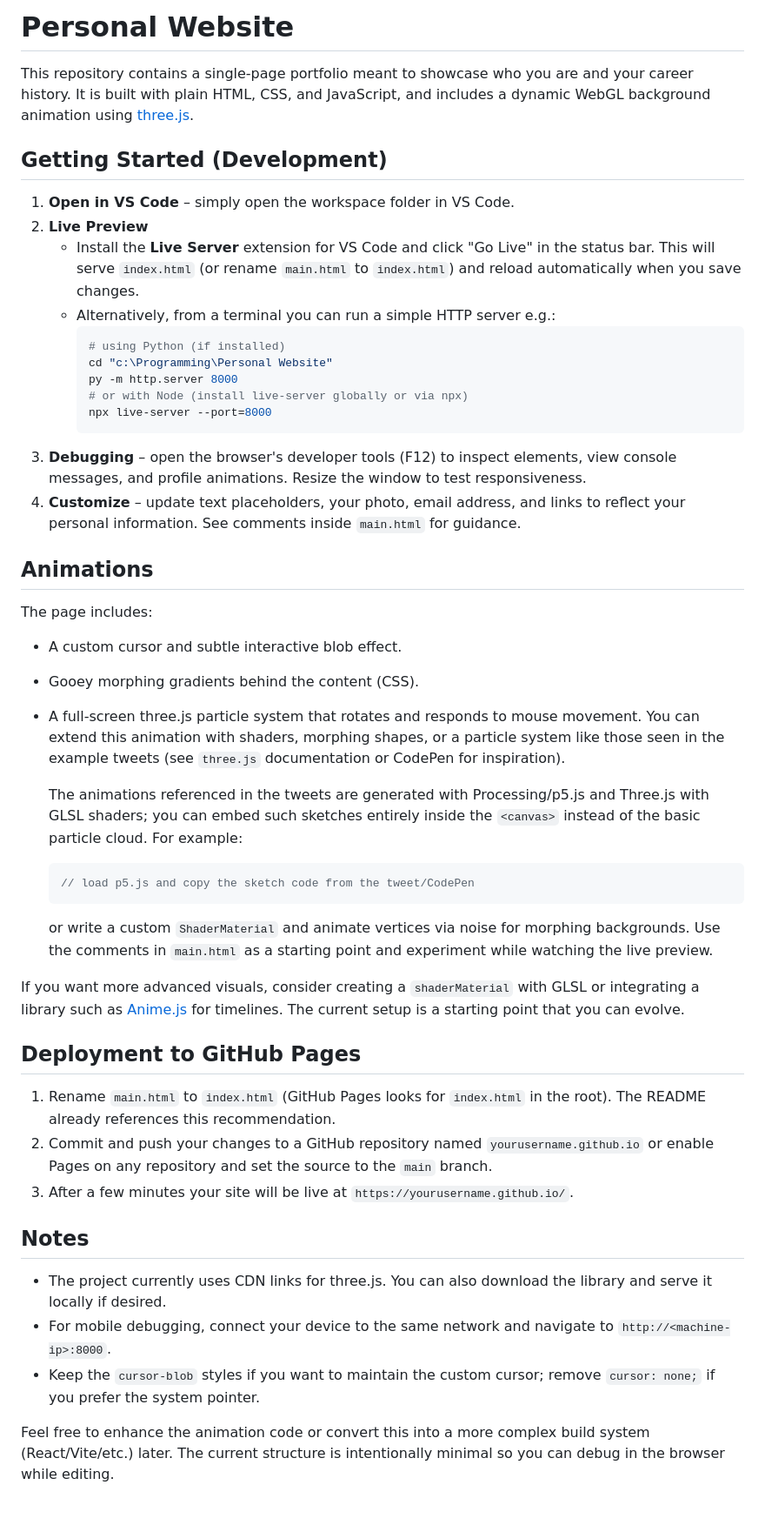
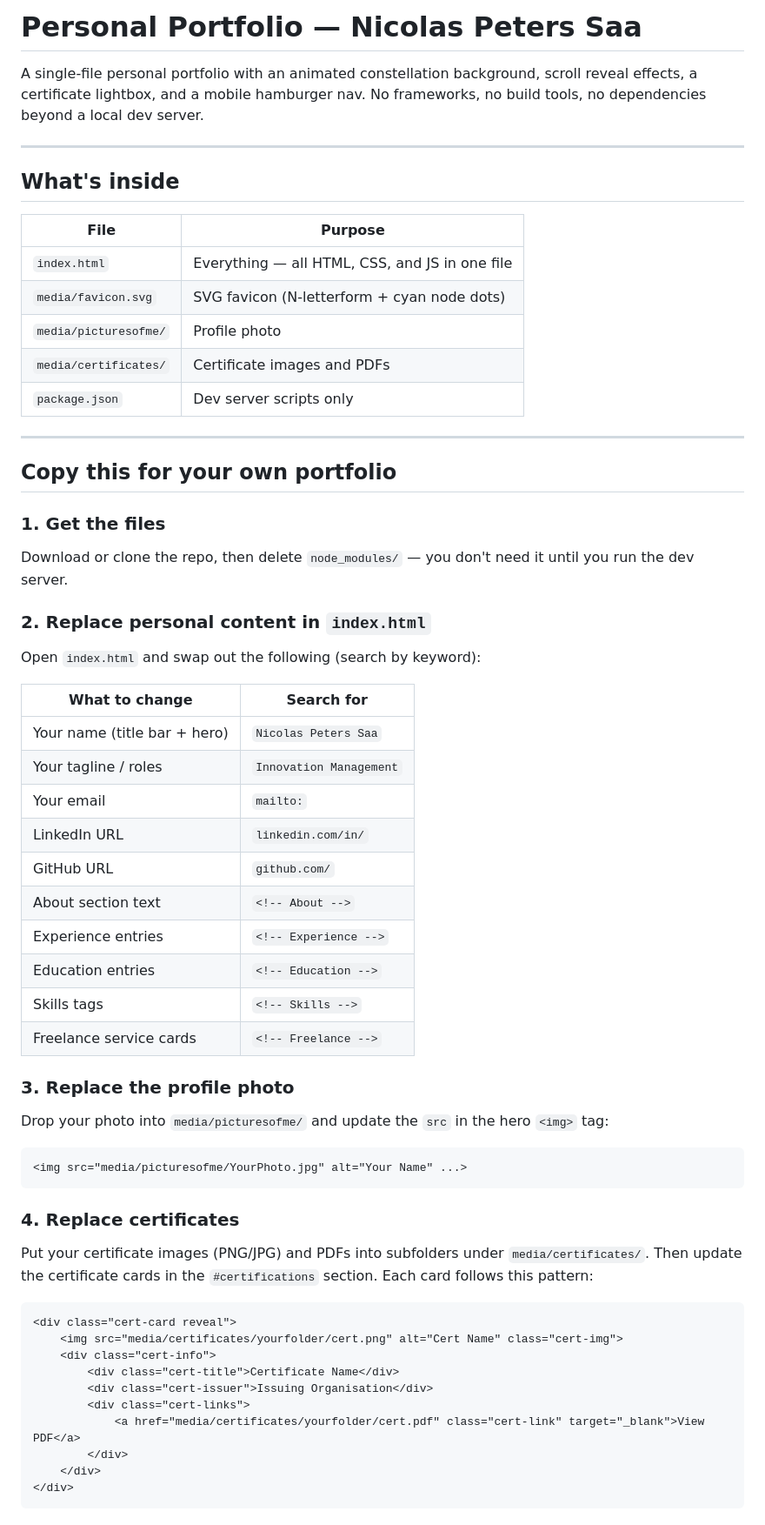
Before and after one commit to Nodolas/NicolasPetersSaa, a Markdown page: README.md, the part around one of its changes. Shown at 87% size. GitHub-like rendering.

````diff
--- a/README.md
+++ b/README.md
@@ -1,50 +1,66 @@
-# Personal Website
+# Personal Portfolio — Nicolas Peters Saa
 
-This repository contains a single-page portfolio meant to showcase who you are and your career history. It is built with plain HTML, CSS, and JavaScript, and includes a dynamic WebGL background animation using [three.js](https://threejs.org).
+A single-file personal portfolio with an animated constellation background, scroll reveal effects, a certificate lightbox, and a mobile hamburger nav. No frameworks, no build tools, no dependencies beyond a local dev server.
 
-## Getting Started (Development)
+---
 
-1. **Open in VS Code** – simply open the workspace folder in VS Code.
-2. **Live Preview**
-   - Install the **Live Server** extension for VS Code and click "Go Live" in the status bar. This will serve `index.html` (or rename `main.html` to `index.html`) and reload automatically when you save changes.
-   - Alternatively, from a terminal you can run a simple HTTP server e.g.:
-     ```powershell
-     # using Python (if installed)
-     cd "c:\Programming\Personal Website"
-     py -m http.server 8000
-     # or with Node (install live-server globally or via npx)
-     npx live-server --port=8000
-     ```
-3. **Debugging** – open the browser's developer tools (F12) to inspect elements, view console messages, and profile animations. Resize the window to test responsiveness.
-4. **Customize** – update text placeholders, your photo, email address, and links to reflect your personal information. See comments inside `main.html` for guidance.
+## What's inside
 
-## Animations
+| File | Purpose |
+|---|---|
+| `index.html` | Everything — all HTML, CSS, and JS in one file |
+| `media/favicon.svg` | SVG favicon (N-letterform + cyan node dots) |
+| `media/picturesofme/` | Profile photo |
+| `media/certificates/` | Certificate images and PDFs |
+| `package.json` | Dev server scripts only |
 
-The page includes:
+---
 
-- A custom cursor and subtle interactive blob effect.
-- Gooey morphing gradients behind the content (CSS).
-- A full-screen three.js particle system that rotates and responds to mouse movement. You can extend this animation with shaders, morphing shapes, or a particle system like those seen in the example tweets (see `three.js` documentation or CodePen for inspiration).
+## Copy this for your own portfolio
 
-  The animations referenced in the tweets are generated with Processing/p5.js and Three.js with GLSL shaders; you can embed such sketches entirely inside the `<canvas>` instead of the basic particle cloud. For example:
-  ```js
-  // load p5.js and copy the sketch code from the tweet/CodePen
-  ```
-  or write a custom `ShaderMaterial` and animate vertices via noise for morphing backgrounds.
-  Use the comments in `main.html` as a starting point and experiment while watching the live preview.
+### 1. Get the files
 
-If you want more advanced visuals, consider creating a `shaderMaterial` with GLSL or integrating a library such as [Anime.js](https://animejs.com/) for timelines. The current setup is a starting point that you can evolve.
+Download or clone the repo, then delete `node_modules/` — you don't need it until you run the dev server.
 
-## Deployment to GitHub Pages
+### 2. Replace personal content in `index.html`
 
-1. Rename `main.html` to `index.html` (GitHub Pages looks for `index.html` in the root). The README already references this recommendation.
-2. Commit and push your changes to a GitHub repository named `yourusername.github.io` or enable Pages on any repository and set the source to the `main` branch.
-3. After a few minutes your site will be live at `https://yourusername.github.io/`.
+Open `index.html` and swap out the following (search by keyword):
 
-## Notes
+| What to change | Search for |
+|---|---|
+| Your name (title bar + hero) | `Nicolas Peters Saa` |
+| Your tagline / roles | `Innovation Management` |
+| Your email | `mailto:` |
+| LinkedIn URL | `linkedin.com/in/` |
+| GitHub URL | `github.com/` |
+| About section text | `<!-- About -->` |
+| Experience entries | `<!-- Experience -->` |
+| Education entries | `<!-- Education -->` |
+| Skills tags | `<!-- Skills -->` |
+| Freelance service cards | `<!-- Freelance -->` |
 
-- The project currently uses CDN links for three.js. You can also download the library and serve it locally if desired.
-- For mobile debugging, connect your device to the same network and navigate to `http://<machine-ip>:8000`.
-- Keep the `cursor-blob` styles if you want to maintain the custom cursor; remove `cursor: none;` if you prefer the system pointer.
+### 3. Replace the profile photo
 
-Feel free to enhance the animation code or convert this into a more complex build system (React/Vite/etc.) later. The current structure is intentionally minimal so you can debug in the browser while editing.
+Drop your photo into `media/picturesofme/` and update the `src` in the hero `<img>` tag:
+
+```html
+<img src="media/picturesofme/YourPhoto.jpg" alt="Your Name" ...>
+```
+
+### 4. Replace certificates
+
+Put your certificate images (PNG/JPG) and PDFs into subfolders under `media/certificates/`. Then update the certificate cards in the `#certifications` section. Each card follows this pattern:
+
+```html
+<div class="cert-card reveal">
+    <img src="media/certificates/yourfolder/cert.png" alt="Cert Name" class="cert-img">
+    <div class="cert-info">
+        <div class="cert-title">Certificate Name</div>
+        <div class="cert-issuer">Issuing Organisation</div>
+        <div class="cert-links">
+            <a href="media/certificates/yourfolder/cert.pdf" class="cert-link" target="_blank">View PDF</a>
+        </div>
+    </div>
+</div>
+```
+
````
Also changed, not shown: other parts of README.md (+63 -0 lines).
